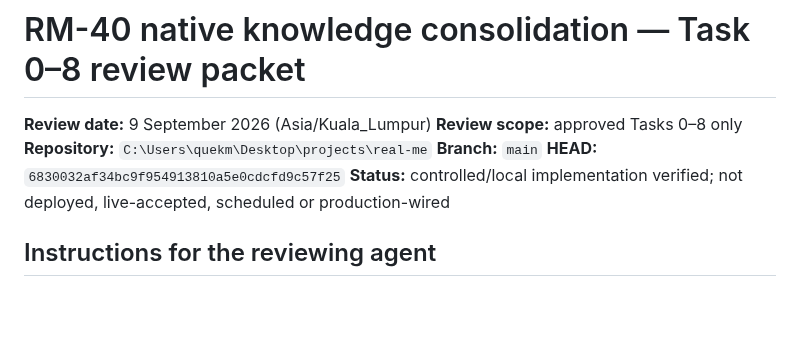
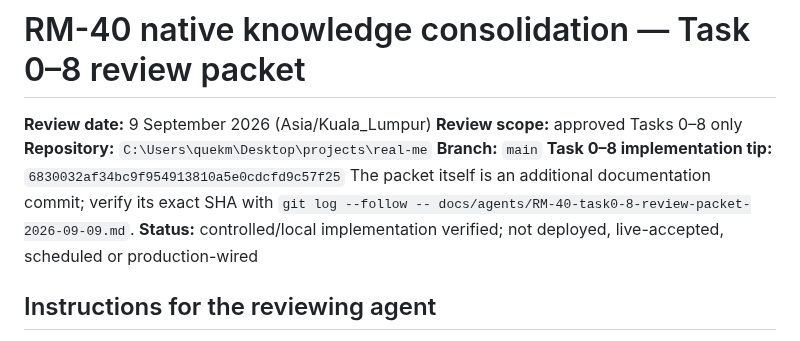
Before and after one commit to pmgwee/real-ming, a Markdown page: docs/agents/RM-40-task0-8-review-packet-2026-09-09.md, the part around the change. Rendered like a GitHub page; blank space fills up the shorter version.

Commit message:
docs(agents): clarify review packet tip

```diff
--- a/docs/agents/RM-40-task0-8-review-packet-2026-09-09.md
+++ b/docs/agents/RM-40-task0-8-review-packet-2026-09-09.md
@@ -4,7 +4,9 @@
 **Review scope:** approved Tasks 0–8 only
 **Repository:** `C:\Users\quekm\Desktop\projects\real-me`
 **Branch:** `main`
-**HEAD:** `6830032af34bc9f954913810a5e0cdcfd9c57f25`
+**Task 0–8 implementation tip:** `6830032af34bc9f954913810a5e0cdcfd9c57f25`
+The packet itself is an additional documentation commit; verify its exact SHA
+with `git log --follow -- docs/agents/RM-40-task0-8-review-packet-2026-09-09.md`.
 **Status:** controlled/local implementation verified; not deployed, live-accepted,
 scheduled or production-wired
 
```
